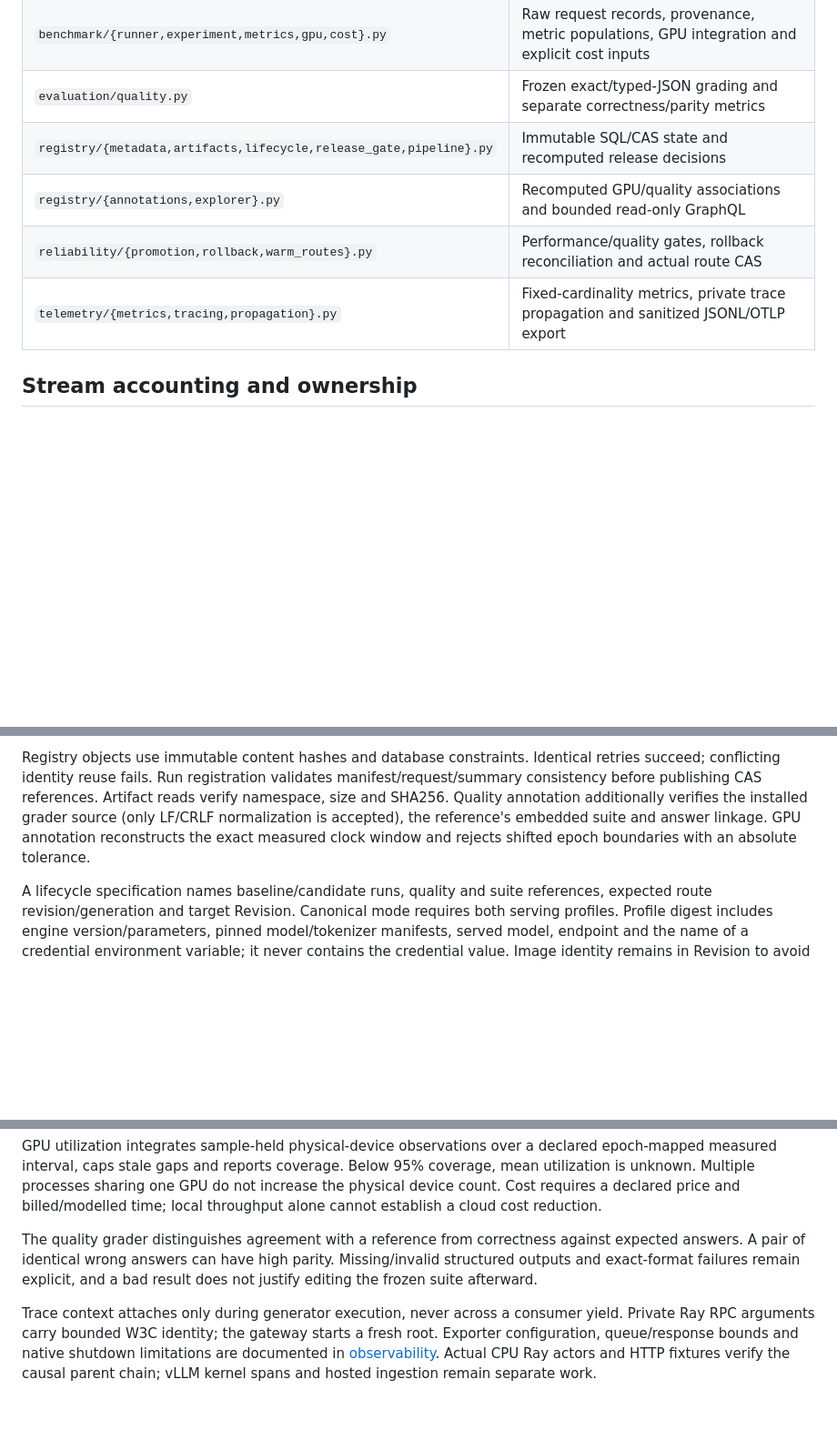
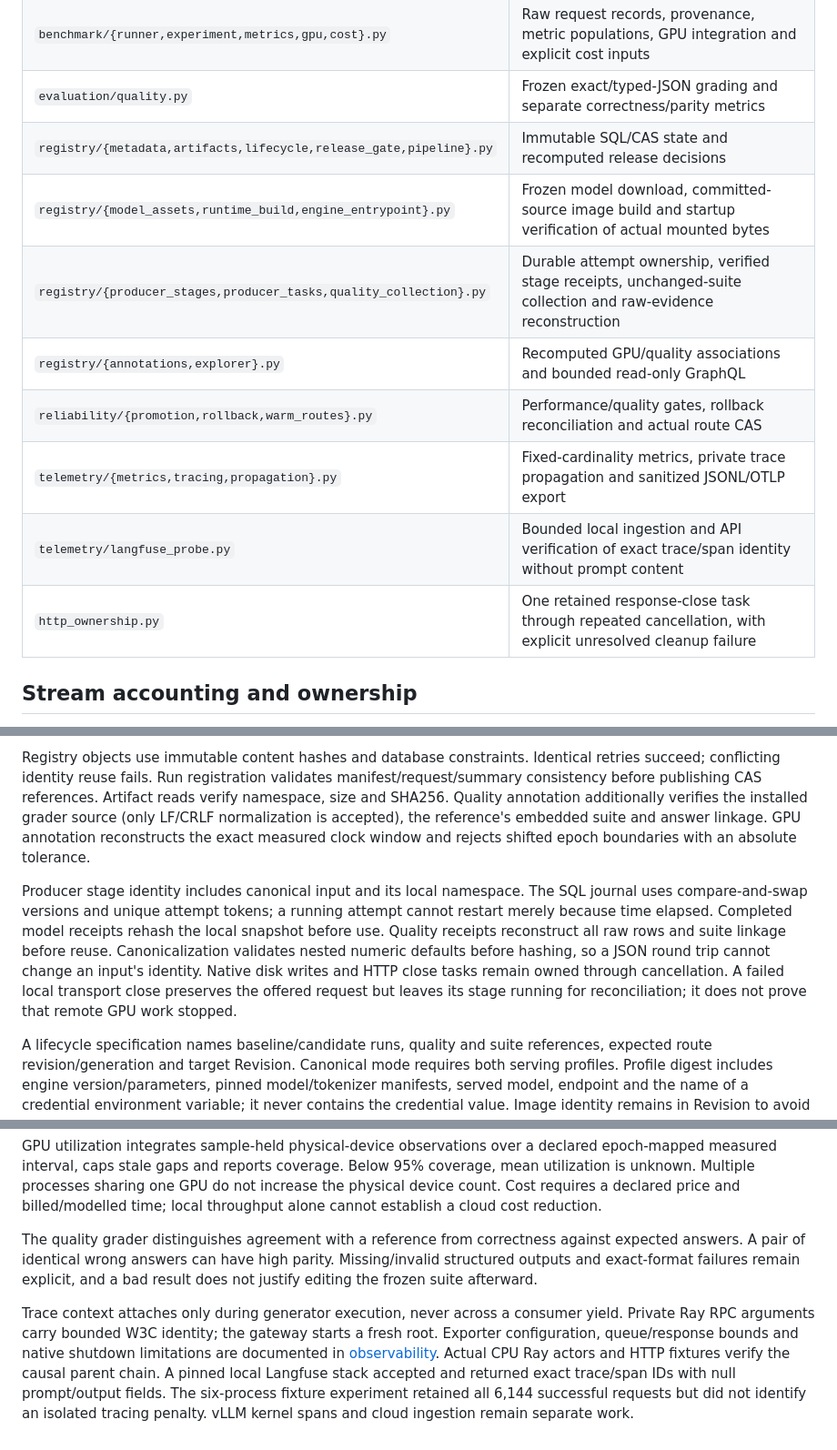
Before and after one commit to chinmayarvind23/fin-serve, a Markdown page: docs/LLD.md, 3 parts joined by grey strips. Shown at 91% size. Rendered like a GitHub page; blank space fills up the shorter version.

Commit message:
Document durable producer ownership and verified local evidence

```diff
--- a/docs/LLD.md
+++ b/docs/LLD.md
@@ -20,9 +20,13 @@ The source packages below are implemented. Runtime and acceptance limits are sep
 | `benchmark/{runner,experiment,metrics,gpu,cost}.py` | Raw request records, provenance, metric populations, GPU integration and explicit cost inputs |
 | `evaluation/quality.py` | Frozen exact/typed-JSON grading and separate correctness/parity metrics |
 | `registry/{metadata,artifacts,lifecycle,release_gate,pipeline}.py` | Immutable SQL/CAS state and recomputed release decisions |
+| `registry/{model_assets,runtime_build,engine_entrypoint}.py` | Frozen model download, committed-source image build and startup verification of actual mounted bytes |
+| `registry/{producer_stages,producer_tasks,quality_collection}.py` | Durable attempt ownership, verified stage receipts, unchanged-suite collection and raw-evidence reconstruction |
 | `registry/{annotations,explorer}.py` | Recomputed GPU/quality associations and bounded read-only GraphQL |
 | `reliability/{promotion,rollback,warm_routes}.py` | Performance/quality gates, rollback reconciliation and actual route CAS |
 | `telemetry/{metrics,tracing,propagation}.py` | Fixed-cardinality metrics, private trace propagation and sanitized JSONL/OTLP export |
+| `telemetry/langfuse_probe.py` | Bounded local ingestion and API verification of exact trace/span identity without prompt content |
+| `http_ownership.py` | One retained response-close task through repeated cancellation, with explicit unresolved cleanup failure |
 
 ## Stream accounting and ownership
 
@@ -46,6 +50,8 @@ Visual-job idempotency includes the normalized request and principal. The coordi
 
 Registry objects use immutable content hashes and database constraints. Identical retries succeed; conflicting identity reuse fails. Run registration validates manifest/request/summary consistency before publishing CAS references. Artifact reads verify namespace, size and SHA256. Quality annotation additionally verifies the installed grader source (only LF/CRLF normalization is accepted), the reference's embedded suite and answer linkage. GPU annotation reconstructs the exact measured clock window and rejects shifted epoch boundaries with an absolute tolerance.
 
+Producer stage identity includes canonical input and its local namespace. The SQL journal uses compare-and-swap versions and unique attempt tokens; a running attempt cannot restart merely because time elapsed. Completed model receipts rehash the local snapshot before use. Quality receipts reconstruct all raw rows and suite linkage before reuse. Canonicalization validates nested numeric defaults before hashing, so a JSON round trip cannot change an input's identity. Native disk writes and HTTP close tasks remain owned through cancellation. A failed local transport close preserves the offered request but leaves its stage running for reconciliation; it does not prove that remote GPU work stopped.
+
 A lifecycle specification names baseline/candidate runs, quality and suite references, expected route revision/generation and target Revision. Canonical mode requires both serving profiles. Profile digest includes engine version/parameters, pinned model/tokenizer manifests, served model, endpoint and the name of a credential environment variable; it never contains the credential value. Image identity remains in Revision to avoid a hashing cycle.
 
 Warm routes are separate active traffic truth. Every cutover compares the expected revision and generation, records a stable action fingerprint, and commits the new route plus action receipt atomically. A request pins one snapshot. Lifecycle state versions count persisted transitions; they are not deployment route generations.
@@ -62,4 +68,4 @@ GPU utilization integrates sample-held physical-device observations over a decla
 
 The quality grader distinguishes agreement with a reference from correctness against expected answers. A pair of identical wrong answers can have high parity. Missing/invalid structured outputs and exact-format failures remain explicit, and a bad result does not justify editing the frozen suite afterward.
 
-Trace context attaches only during generator execution, never across a consumer yield. Private Ray RPC arguments carry bounded W3C identity; the gateway starts a fresh root. Exporter configuration, queue/response bounds and native shutdown limitations are documented in [observability](observability.md). Actual CPU Ray actors and HTTP fixtures verify the causal parent chain; vLLM kernel spans and hosted ingestion remain separate work.
+Trace context attaches only during generator execution, never across a consumer yield. Private Ray RPC arguments carry bounded W3C identity; the gateway starts a fresh root. Exporter configuration, queue/response bounds and native shutdown limitations are documented in [observability](observability.md). Actual CPU Ray actors and HTTP fixtures verify the causal parent chain. A pinned local Langfuse stack accepted and returned exact trace/span IDs with null prompt/output fields. The six-process fixture experiment retained all 6,144 successful requests but did not identify an isolated tracing penalty. vLLM kernel spans and cloud ingestion remain separate work.
```
Also changed, not shown: docs/HLD.md (+4 -2 lines), 1 other file.
